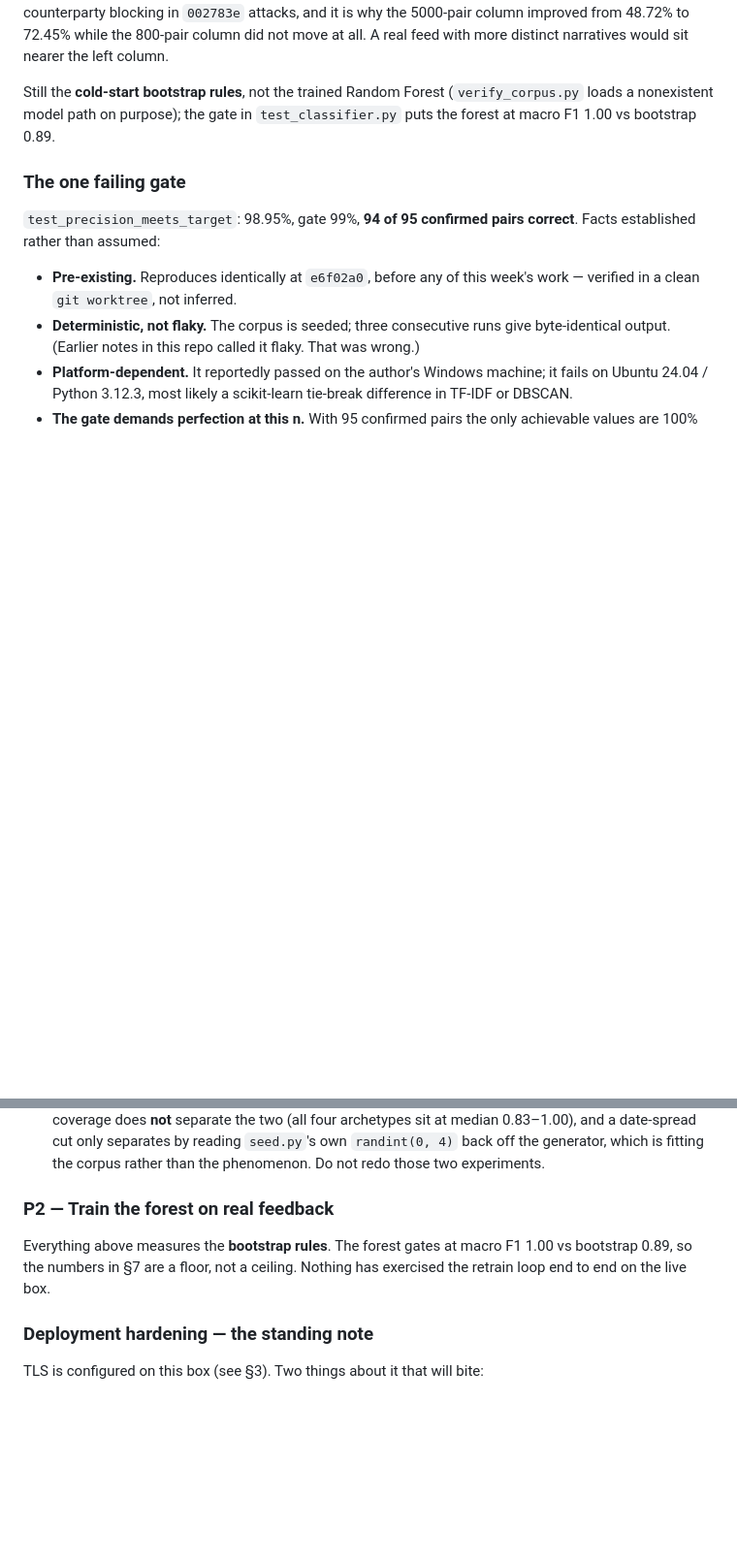
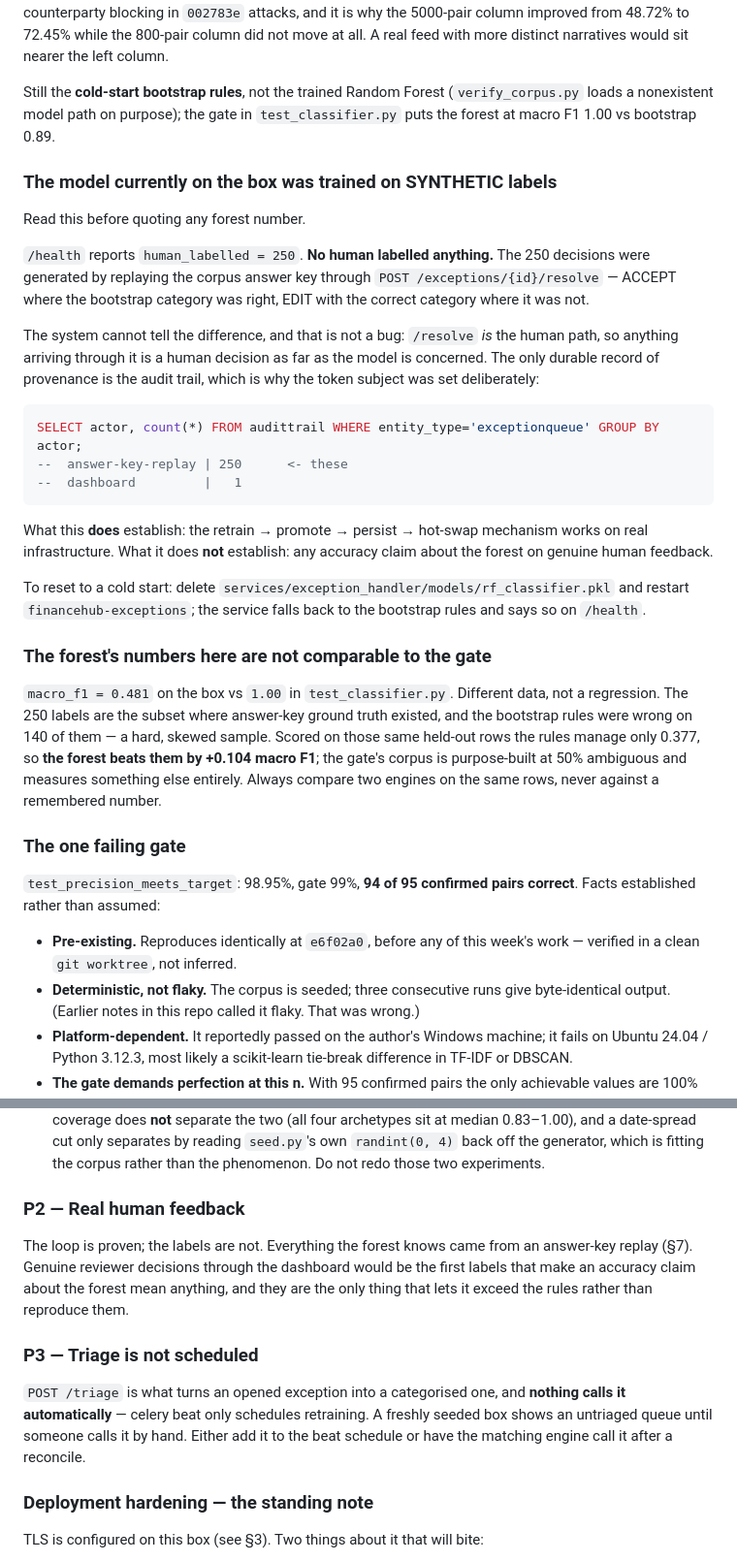
Before and after one commit to Dotman-Bei/Finance-hub, a Markdown page: HANDOFF.md, 2 parts joined by grey strips. Shown at 97% size. Rendered like a GitHub page; blank space fills up the shorter version.

Commit message:
HANDOFF: the retrain loop is proven, the labels are not
Records what running Sec. 11 on the live box actually established, and just
as importantly what it did not.

Established: resolve -> 200-label trigger -> celery trains -> promotion guard
scores -> model persists -> the API hot-swaps to engine=random_forest with no
restart, and survives one. That is the last subsystem that had only ever run
in-process.

Not established, and now stated where nobody can miss it: any accuracy claim
about the forest. /health says human_labelled=250 and no human labelled
anything - the 250 decisions were an answer-key replay through the real
resolve endpoint. The system cannot tell, and that is not a bug: /resolve is
the human path, so anything arriving through it is a human decision as far as
the model is concerned. The audit trail is the only durable provenance, which
is why the token subject was set to `answer-key-replay` before the run rather
than left as the default.

Also records the comparability trap this nearly caused: macro F1 0.481 on the
box against 1.00 in the gate looks like a catastrophic regression and is not.
The 250 labels are a hard, skewed subset - the bootstrap rules were wrong on
140 of them - and scored on those same rows the rules manage 0.377, so the
forest is ahead by +0.104. Two engines are only comparable on the same rows.

Priorities: training the forest drops off, replaced by getting real reviewer
decisions. Adds the unscheduled-triage gap - nothing calls POST /triage
automatically, so a freshly seeded box sits uncategorised until someone does
it by hand.

Co-Authored-By: Claude Opus 5 <noreply@anthropic.com>

````diff
--- a/HANDOFF.md
+++ b/HANDOFF.md
@@ -270,6 +276,45 @@ Still the **cold-start bootstrap rules**, not the trained Random Forest
 (`verify_corpus.py` loads a nonexistent model path on purpose); the gate in
 `test_classifier.py` puts the forest at macro F1 1.00 vs bootstrap 0.89.
 
+### The model currently on the box was trained on SYNTHETIC labels
+
+Read this before quoting any forest number.
+
+`/health` reports `human_labelled = 250`. **No human labelled anything.** The
+250 decisions were generated by replaying the corpus answer key through
+`POST /exceptions/{id}/resolve` — ACCEPT where the bootstrap category was
+right, EDIT with the correct category where it was not.
+
+The system cannot tell the difference, and that is not a bug: `/resolve` *is*
+the human path, so anything arriving through it is a human decision as far as
+the model is concerned. The only durable record of provenance is the audit
+trail, which is why the token subject was set deliberately:
+
+```sql
+SELECT actor, count(*) FROM audittrail WHERE entity_type='exceptionqueue' GROUP BY actor;
+--  answer-key-replay | 250      <- these
+--  dashboard         |   1
+```
+
+What this **does** establish: the retrain → promote → persist → hot-swap
+mechanism works on real infrastructure. What it does **not** establish: any
+accuracy claim about the forest on genuine human feedback.
+
+To reset to a cold start: delete
+`services/exception_handler/models/rf_classifier.pkl` and restart
+`financehub-exceptions`; the service falls back to the bootstrap rules and
+says so on `/health`.
+
+### The forest's numbers here are not comparable to the gate
+
+`macro_f1 = 0.481` on the box vs `1.00` in `test_classifier.py`. Different
+data, not a regression. The 250 labels are the subset where answer-key ground
+truth existed, and the bootstrap rules were wrong on 140 of them — a hard,
+skewed sample. Scored on those same held-out rows the rules manage only
+0.377, so **the forest beats them by +0.104 macro F1**; the gate's corpus is
+purpose-built at 50% ambiguous and measures something else entirely. Always
+compare two engines on the same rows, never against a remembered number.
+
 ### The one failing gate
 
 `test_precision_meets_target`: 98.95%, gate 99%, **94 of 95 confirmed pairs
@@ -328,11 +373,21 @@ vocabulary (see §7), so the two honest options are different in kind:
   `randint(0, 4)` back off the generator, which is fitting the corpus rather
   than the phenomenon. Do not redo those two experiments.
 
-### P2 — Train the forest on real feedback
+### P2 — Real human feedback
 
-Everything above measures the **bootstrap rules**. The forest gates at macro
-F1 1.00 vs bootstrap 0.89, so the numbers in §7 are a floor, not a ceiling.
-Nothing has exercised the retrain loop end to end on the live box.
+The loop is proven; the labels are not. Everything the forest knows came from
+an answer-key replay (§7). Genuine reviewer decisions through the dashboard
+would be the first labels that make an accuracy claim about the forest mean
+anything, and they are the only thing that lets it exceed the rules rather
+than reproduce them.
+
+### P3 — Triage is not scheduled
+
+`POST /triage` is what turns an opened exception into a categorised one, and
+**nothing calls it automatically** — celery beat only schedules retraining. A
+freshly seeded box shows an untriaged queue until someone calls it by hand.
+Either add it to the beat schedule or have the matching engine call it after
+a reconcile.
 
 ### Deployment hardening — the standing note
 
````
Also changed, not shown: other parts of HANDOFF.md (+12 -6 lines).
